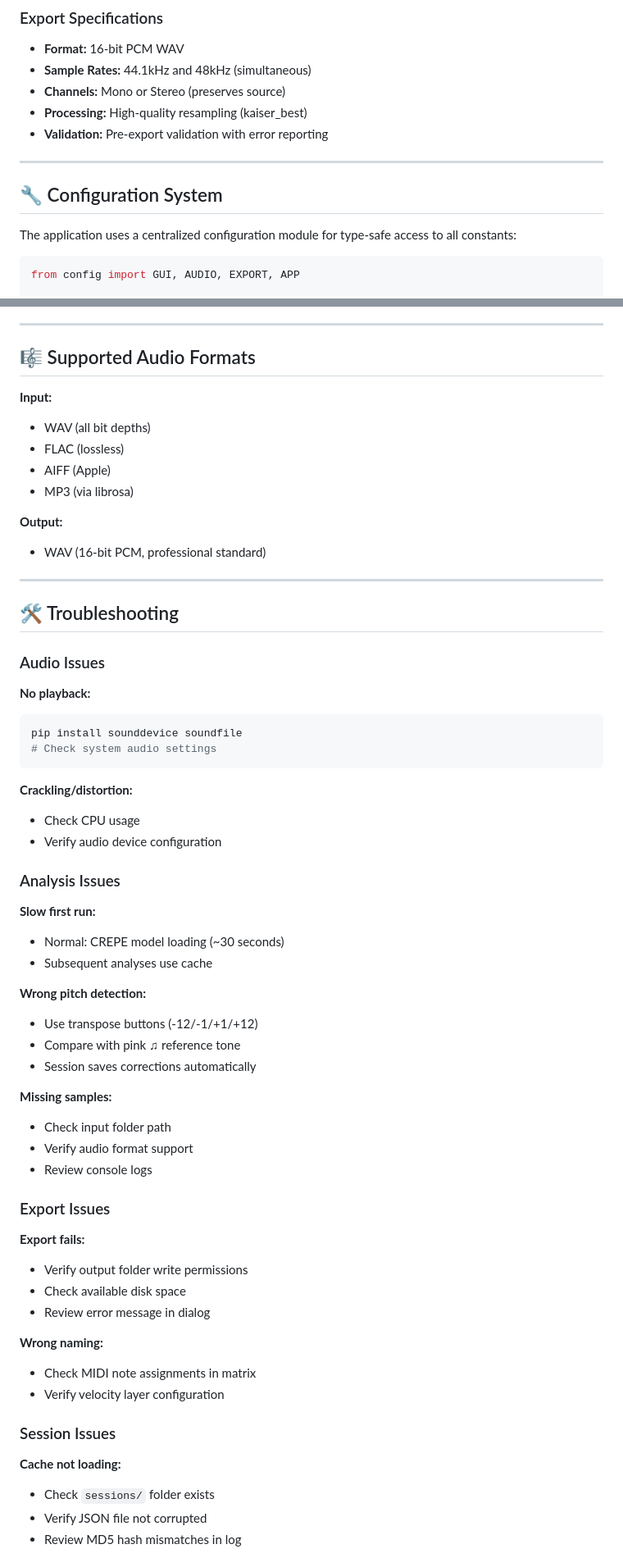
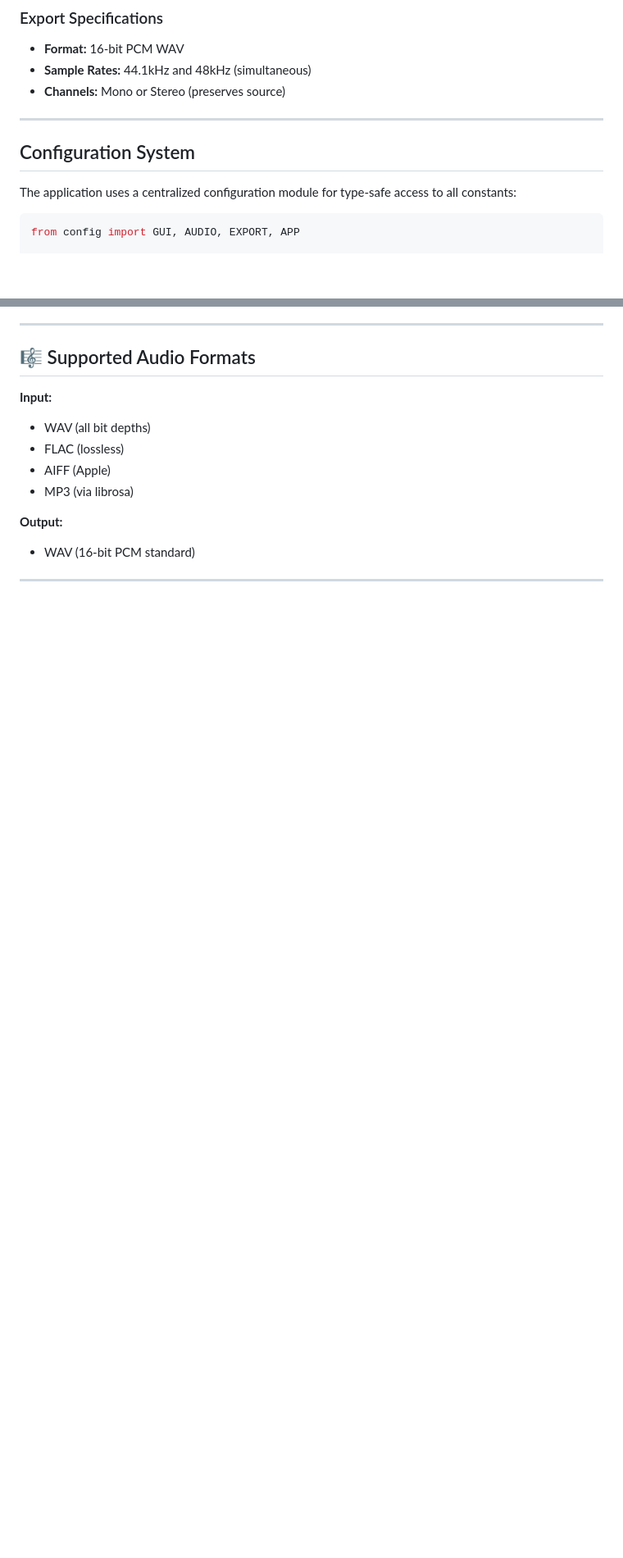
Before and after one commit to alchy/sample-editor, a Markdown page: README.md, 2 parts joined by grey strips. Shown: that part at 82% size. Rendered like a GitHub page; blank space fills up the shorter version.

````diff
--- a/README.md
+++ b/README.md
@@ -619,12 +606,10 @@ mXXX-velY-fZZ.wav
 - **Format:** 16-bit PCM WAV
 - **Sample Rates:** 44.1kHz and 48kHz (simultaneous)
 - **Channels:** Mono or Stereo (preserves source)
-- **Processing:** High-quality resampling (kaiser_best)
-- **Validation:** Pre-export validation with error reporting
 
 ---
 
-## 🔧 Configuration System
+## Configuration System
 
 The application uses a centralized configuration module for type-safe access to all constants:
 
@@ -803,55 +726,7 @@ pip install -r requirements-dev.txt
 - MP3 (via librosa)
 
 **Output:**
-- WAV (16-bit PCM, professional standard)
+- WAV (16-bit PCM standard)
 
 ---
 
-## 🛠️ Troubleshooting
-
-### Audio Issues
-
-**No playback:**
-```bash
-pip install sounddevice soundfile
-# Check system audio settings
-```
-
-**Crackling/distortion:**
-- Check CPU usage
-- Verify audio device configuration
-
-### Analysis Issues
-
-**Slow first run:**
-- Normal: CREPE model loading (~30 seconds)
-- Subsequent analyses use cache
-
-**Wrong pitch detection:**
-- Use transpose buttons (-12/-1/+1/+12)
-- Compare with pink ♫ reference tone
-- Session saves corrections automatically
-
-**Missing samples:**
-- Check input folder path
-- Verify audio format support
-- Review console logs
-
-### Export Issues
-
-**Export fails:**
-- Verify output folder write permissions
-- Check available disk space
-- Review error message in dialog
-
-**Wrong naming:**
-- Check MIDI note assignments in matrix
-- Verify velocity layer configuration
-
-### Session Issues
-
-**Cache not loading:**
-- Check `sessions/` folder exists
-- Verify JSON file not corrupted
-- Review MD5 hash mismatches in log
-
````
Also changed, not shown: other parts of README.md (+32 -128 lines).
